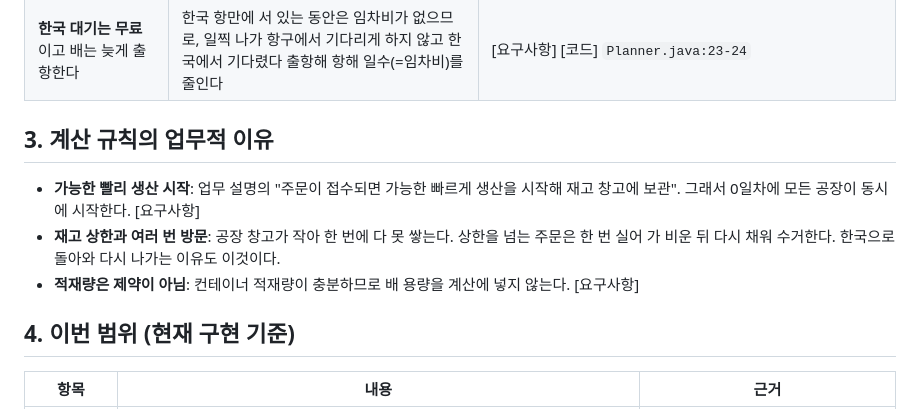
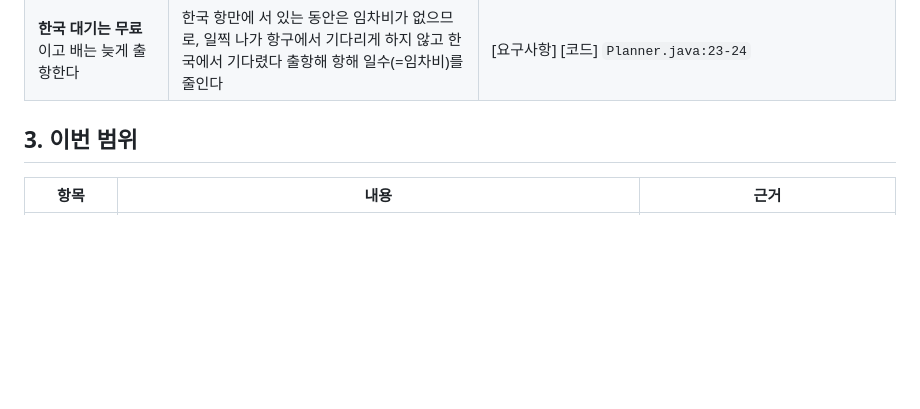
Before and after one commit to sds-code-reviewer-26-8/battery-1-team, a Markdown page: docs/INTENT.md, the part around the change. GitHub-like rendering; blank space fills up the shorter version.

Commit message:
docs: INTENT에서 계산 규칙 이유 제거, 범위 제목 정리
Co-Authored-By: Claude Sonnet 5.5 <noreply@anthropic.com>

```diff
--- a/docs/INTENT.md
+++ b/docs/INTENT.md
@@ -29,13 +29,7 @@ DSD는 4개국 공장을 직접 운영하면서 배를 빌려 물량을 한국
 | 금액은 **원 단위 정수**로 다루고 억 원은 표시용으로만 쓴다 | 소수 오차를 없애고 큰 금액을 한눈에 읽게 한다 | [코드] `long`, `WON_PER_EOK` |
 | **한국 대기는 무료**이고 배는 늦게 출항한다 | 한국 항만에 서 있는 동안은 임차비가 없으므로, 일찍 나가 항구에서 기다리게 하지 않고 한국에서 기다렸다 출항해 항해 일수(=임차비)를 줄인다 | [요구사항] [코드] `Planner.java:23-24` |
 
-## 3. 계산 규칙의 업무적 이유
-
-- **가능한 빨리 생산 시작**: 업무 설명의 "주문이 접수되면 가능한 빠르게 생산을 시작해 재고 창고에 보관". 그래서 0일차에 모든 공장이 동시에 시작한다. [요구사항]
-- **재고 상한과 여러 번 방문**: 공장 창고가 작아 한 번에 다 못 쌓는다. 상한을 넘는 주문은 한 번 실어 가 비운 뒤 다시 채워 수거한다. 한국으로 돌아와 다시 나가는 이유도 이것이다.
-- **적재량은 제약이 아님**: 컨테이너 적재량이 충분하므로 배 용량을 계산에 넣지 않는다. [요구사항]
-
-## 4. 이번 범위 (현재 구현 기준)
+## 3. 이번 범위
 
 | 항목 | 내용 | 근거 |
 |---|---|---|
```
